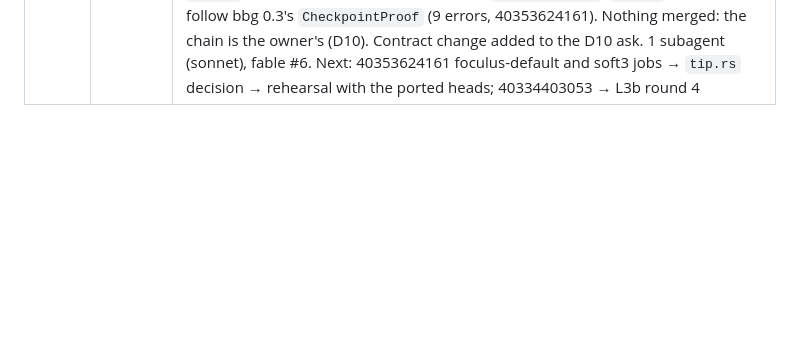
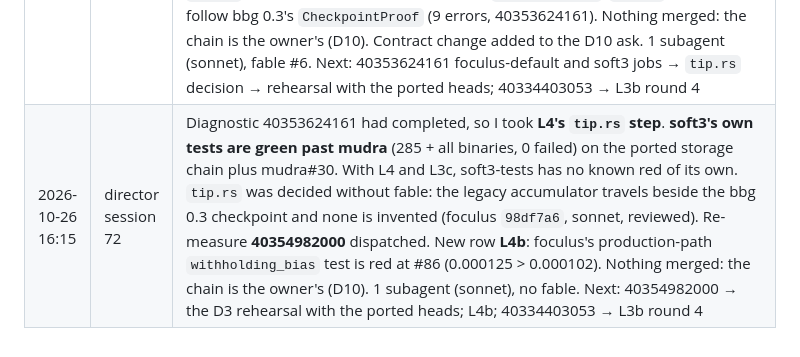
Before and after one commit to cyberia-to/soft3, a Markdown page: release/director/plan.md, the part around one of its changes. Rendered like a GitHub page; blank space fills up the shorter version.

Commit message:
plan: session 72 — L4 tip.rs ported (foculus 98df7a6), soft3 tests green past mudra, L4b opened
Co-Authored-By: Claude Opus 5.5 <noreply@anthropic.com>

```diff
--- a/release/director/plan.md
+++ b/release/director/plan.md
@@ -207,3 +208,4 @@ reading the order: G2 makes "green" checkable for every sibling PR; L1 → L2
 | 2026-10-26 15:10 | director session 69 | The tick brought the platform legs of rehearsal **40341228019** (L4's accept-branch receipt; its stack leg is still running), so I took **L4**. **The storage ports clear `local-storage`.** package-resolution now stops at mudra → `cyber-hemera ^0.3` (L3c), so soft3's compile waits on two owner decisions and nothing of mine. Diagnostic **soft3 40345900967** dispatched to measure past mudra (the same overrides + `mudra=pull/30/head`, the soft3-tests command). Also seen, for a next session: G10b's diagnostic zheng 40316171643 ended `cancelled` after 3 h 01 m in its `cargo test --no-fail-fast` step (11:35–14:36), so zheng#77 still has no full-suite receipt. Done inline: reading receipts and one diagnostic workflow, no subagent. No fable question: measurement. Next: 40345900967 → L4/L3c next stop; 40341228019 stack leg → stack-cybergraph, stack-foculus, G6; zheng 40316171643's log → G10b; zheng 40334403053 → L3b round 4 |
 | 2026-10-26 15:12 | director session 70 | The tick brought nothing new for an open row: rehearsal 40341228019's stack leg, soft3 40345900967 and zheng 40334403053 are still running, and L4, L3b, L3c and L3d are with the owner. So I took **G10b**, whose diagnostic zheng 40316171643 had ended `cancelled`. **The full zheng suite does not fit:** ≥ ~10,860 s at the 180-min cap (`succinct_bitflip` 5,097.7 s, `wrap` 1,463.3 s, `recursion` 1,112.1 s, `wrap_review` unfinished), against stack-zheng's 1,800 s and the 90-min stack leg. The 8 red binaries are L3b's rate limit, keys re-pinned after it, and one hemera-0.3 golden. Decided with **fable #5** (A): zheng `#[ignore]` + `heavy` job + the train requiring that check. The soundness half was asked of the owner on zheng#77 (comment 6419556782, labelled `decision`). No code, no subagent. Next: 40345900967 → L4/L3c; 40341228019 stack leg → stack-cybergraph, stack-foculus, G6; 40334403053 → L3b round 4 |
 | 2026-10-26 15:56 | director session 71 | The tick brought rehearsal **40341228019**'s stack leg (L4's accept-branch receipt), so I took **L4**. stack-bbg green at bbg#53. stack-foculus and stack-cybergraph refused stale locks. conformance-snapshot and soft3 past mudra (40345900967) stop on foculus#86 using zheng 0.4's **unsound `legacy` API** on its production library. Decided with **fable #6** (A): foculus `legacy-proofs` (off by default) gates the 15 dependent modules (`dc01787`, sonnet, reviewed); cybergraph enables it for tests only (`21d9aa1`). Both locks were resolved on the build service (diagnostic 40353326459) and committed (`3909592`, `51c0ca0`). `cargo tree` shows zheng `legacy` off in soft3's node. New red: under `legacy-proofs`, `tip.rs` does not follow bbg 0.3's `CheckpointProof` (9 errors, 40353624161). Nothing merged: the chain is the owner's (D10). Contract change added to the D10 ask. 1 subagent (sonnet), fable #6. Next: 40353624161 foculus-default and soft3 jobs → `tip.rs` decision → rehearsal with the ported heads; 40334403053 → L3b round 4 |
+| 2026-10-26 16:15 | director session 72 | Diagnostic 40353624161 had completed, so I took **L4's `tip.rs` step**. **soft3's own tests are green past mudra** (285 + all binaries, 0 failed) on the ported storage chain plus mudra#30. With L4 and L3c, soft3-tests has no known red of its own. `tip.rs` was decided without fable: the legacy accumulator travels beside the bbg 0.3 checkpoint and none is invented (foculus `98df7a6`, sonnet, reviewed). Re-measure **40354982000** dispatched. New row **L4b**: foculus's production-path `withholding_bias` test is red at #86 (0.000125 > 0.000102). Nothing merged: the chain is the owner's (D10). 1 subagent (sonnet), no fable. Next: 40354982000 → the D3 rehearsal with the ported heads; L4b; 40334403053 → L3b round 4 |
```
Also changed, not shown: other parts of release/director/plan.md (+2 -1 lines).
